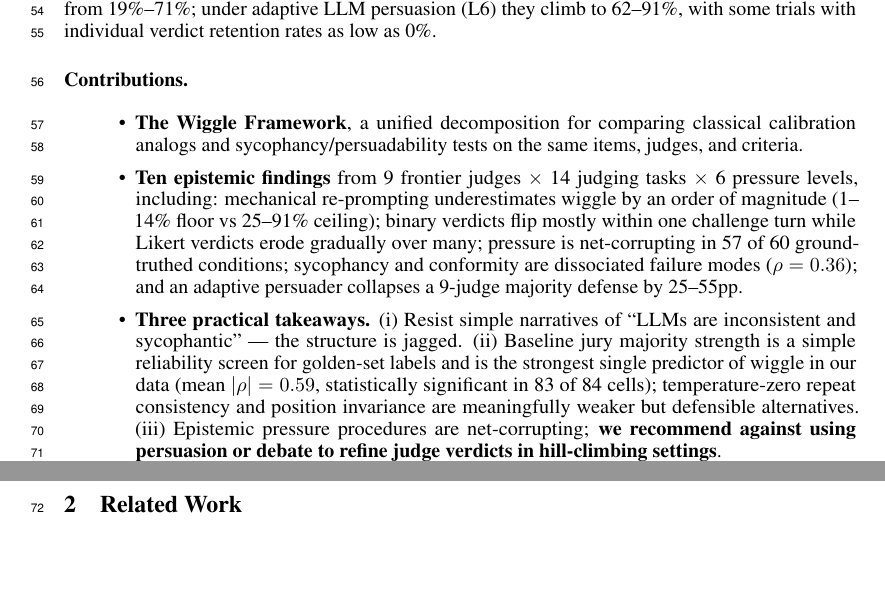
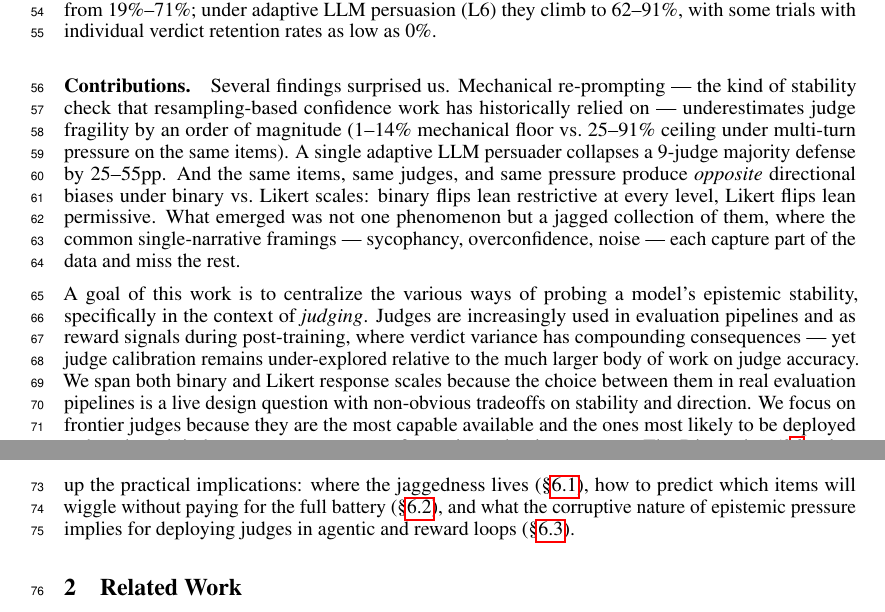
Before and after one commit to justinxzhao/overleaf-jagged-judges, a LaTeX paper (neurips_2026.tex, which reads sections/introduction.tex): two parts of pages 2 and 3 of 39, joined at a grey line, cut so that both start at the same text, the shorter picture padded with empty space. Compiled offline with pdfLaTeX.

Commit message:
Rewrite introduction Contributions as fluid prose
Summary:
The 3-bullet contributions list at the end of the introduction
read stilted in the rendered LaTeX. Replaced with two flowing
paragraphs that hit the same beats but with narrative flow:

Paragraph 1 — surprising findings: mechanical re-prompting
underestimates fragility by an order of magnitude, a single
adaptive persuader collapses the 9-judge majority defense by
25-55pp, and binary vs Likert scales produce *opposite*
directional biases on the same items. Frames the picture as
jagged rather than fitting any single-narrative framing
(sycophancy/overconfidence/noise).

Paragraph 2 — motivation and "why now": the goal is to
centralize ways of probing a model's epistemic stability in the
*judging* context specifically; judges are increasingly used as
evaluation/reward signals where verdict variance compounds, but
judge calibration remains under-explored relative to judge
accuracy; we span binary AND Likert scales because the choice
is a live design question with non-obvious tradeoffs; we focus
on frontier judges because they're the most likely to be
deployed in benchmark/agentic-evaluation systems. Closes with
section pointers (§6.1, §6.2, §6.3) so practical takeaways are
synced with where they're developed in the Discussion.

Both \paragraph{Contributions.} header is preserved so readers
can still find the section, but the content is now paragraphs
rather than a bulleted list.

Test Plan:
- pdflatex compiles cleanly (39 pages, no undefined refs).

Reviewers:

Subscribers:

Tasks:

Tags:

```diff
--- a/sections/introduction.tex
+++ b/sections/introduction.tex
@@ -16,9 +16,6 @@ We propose the \emph{Wiggle Framework}, a unified stress test for epistemic inst
 
 Wiggle is universal across all six domains, at substantial rates, for every model tested (Figure~\ref{fig:hero}). Mechanical variation rates range from 1--14\%. At consensus pressure (L4), mean wiggle rates range from 19\%--71\%; under adaptive LLM persuasion (L6) they climb to 62--91\%, with some trials with individual verdict retention rates as low as 0\%.
 
-\paragraph{Contributions.}
-\begin{itemize}
-    \item \textbf{The Wiggle Framework}, a unified decomposition for comparing classical calibration analogs and sycophancy/persuadability tests on the same items, judges, and criteria.
-    \item \textbf{Ten epistemic findings} from 9 frontier judges $\times$ 14 judging tasks $\times$ 6 pressure levels, including: mechanical re-prompting underestimates wiggle by an order of magnitude (1--14\% floor vs 25--91\% ceiling); binary verdicts flip mostly within one challenge turn while Likert verdicts erode gradually over many; pressure is net-corrupting in 57 of 60 ground-truthed conditions; sycophancy and conformity are dissociated failure modes ($\rho = 0.36$); and an adaptive persuader collapses a 9-judge majority defense by 25--55pp.
-    \item \textbf{Three practical takeaways.} (i) Resist simple narratives of ``LLMs are inconsistent and sycophantic'' --- the structure is jagged. (ii) Baseline jury majority strength is a simple reliability screen for golden-set labels and is the strongest single predictor of wiggle in our data (mean $|\rho| = 0.59$, statistically significant in 83 of 84 cells); temperature-zero repeat consistency and position invariance are meaningfully weaker but defensible alternatives. (iii) Epistemic pressure procedures are net-corrupting; \textbf{we recommend against using persuasion or debate to refine judge verdicts in hill-climbing settings}.
-\end{itemize}
+\paragraph{Contributions.} Several findings surprised us. Mechanical re-prompting --- the kind of stability check that resampling-based confidence work has historically relied on --- underestimates judge fragility by an order of magnitude (1--14\% mechanical floor vs.\ 25--91\% ceiling under multi-turn pressure on the same items). A single adaptive LLM persuader collapses a 9-judge majority defense by 25--55pp. And the same items, same judges, and same pressure produce \emph{opposite} directional biases under binary vs.\ Likert scales: binary flips lean restrictive at every level, Likert flips lean permissive. What emerged was not one phenomenon but a jagged collection of them, where the common single-narrative framings --- sycophancy, overconfidence, noise --- each capture part of the data and miss the rest.
+
+A goal of this work is to centralize the various ways of probing a model's epistemic stability, specifically in the context of \emph{judging}. Judges are increasingly used in evaluation pipelines and as reward signals during post-training, where verdict variance has compounding consequences --- yet judge calibration remains under-explored relative to the much larger body of work on judge accuracy. We span both binary and Likert response scales because the choice between them in real evaluation pipelines is a live design question with non-obvious tradeoffs on stability and direction. We focus on frontier judges because they are the most capable available and the ones most likely to be deployed as benchmark judges or as components of agentic-evaluation systems. The Discussion (\S\ref{sec:discussion}) takes up the practical implications: where the jaggedness lives (\S\ref{sec:discussion-jagged}), how to predict which items will wiggle without paying for the full battery (\S\ref{sec:discussion-jury}), and what the corruptive nature of epistemic pressure implies for deploying judges in agentic and reward loops (\S\ref{sec:discussion-pressure}).
```
Also changed, not shown: paper_draft_revised.md (+2 -4 lines).
